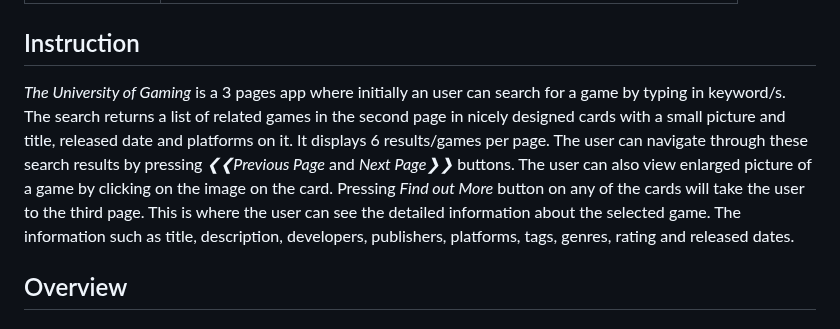
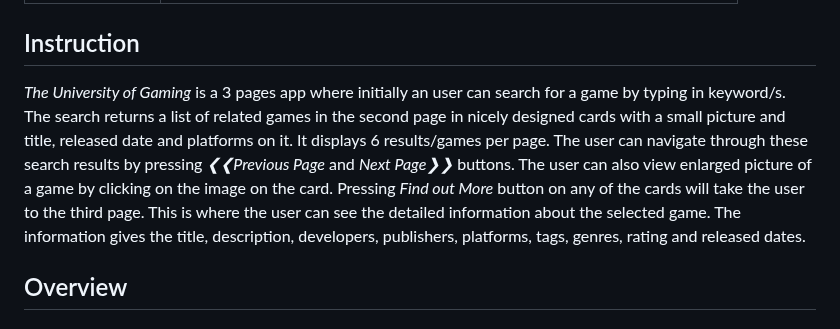
Before and after one commit to Yukitoshi12345/From-Pixel-to-Purchase, a Markdown page: README.md, the part around one of its changes. Rendered like a GitHub page.

```diff
--- a/README.md
+++ b/README.md
@@ -63,7 +63,7 @@ THEN: I am presented with the news articles in a third party website.
 
 ## Instruction
 
-*The University of Gaming* is a 3 pages app where initially an user can search for a game by typing in keyword/s. The search returns a list of related games in the second page in nicely designed cards with a small picture and title, released date and platforms on it. It displays 6 results/games per page. The user can navigate through these search results by pressing *❮❮Previous Page* and *Next Page❯❯* buttons. The user can also view enlarged picture of a game by clicking on the image on the card. Pressing *Find out More* button on any of the cards will take the user to the third page. This is where the user can see the detailed information about the selected game. The information such as title, description, developers, publishers, platforms, tags, genres, rating and released dates.
+*The University of Gaming* is a 3 pages app where initially an user can search for a game by typing in keyword/s. The search returns a list of related games in the second page in nicely designed cards with a small picture and title, released date and platforms on it. It displays 6 results/games per page. The user can navigate through these search results by pressing *❮❮Previous Page* and *Next Page❯❯* buttons. The user can also view enlarged picture of a game by clicking on the image on the card. Pressing *Find out More* button on any of the cards will take the user to the third page. This is where the user can see the detailed information about the selected game. The information gives the title, description, developers, publishers, platforms, tags, genres, rating and released dates.
 
 
 ## Overview
```
Also changed, not shown: other parts of README.md (+0 -1 lines).
